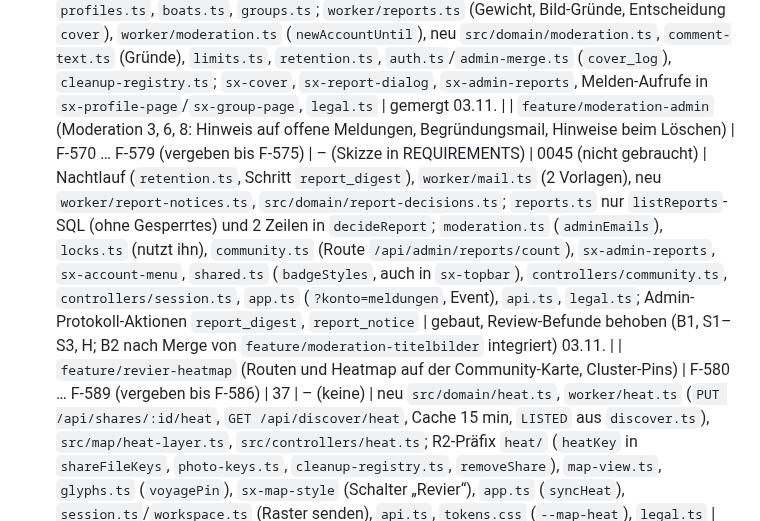
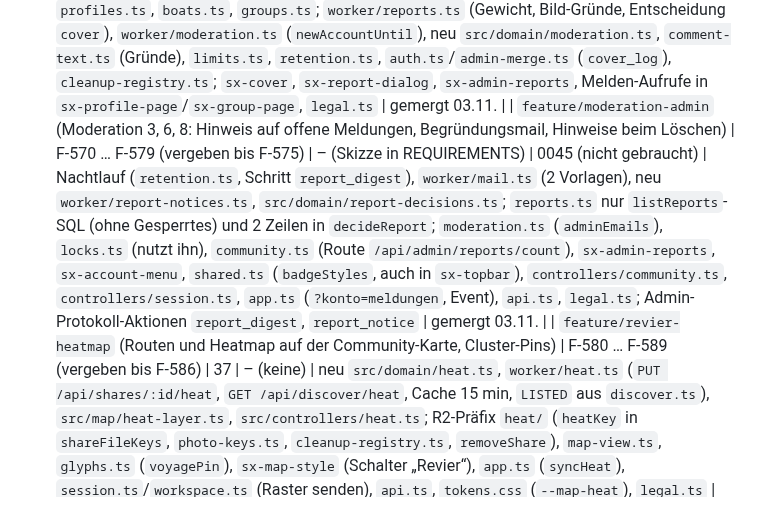
Before and after one commit to tofixx/sailing-explorer, a Markdown page: docs/ROADMAP.md, the part around the change. GitHub-like rendering.

Commit message:
Roadmap: Moderations-Hinweise gemergt
Co-Authored-By: Claude Opus 5.5 <noreply@anthropic.com>

```diff
--- a/docs/ROADMAP.md
+++ b/docs/ROADMAP.md
@@ -149,7 +149,7 @@ sie starten. „Berührt“ füllt der bauende Agent zu Beginn aus seiner Skizze
   Wortlaut „auf <Boot>“.
 | `fix/saison-ab-maerz` (Fahrtenbuch und Wertung wählen bis Ende Februar die abgelaufene Saison) | F-555 … F-559 | – | – | `src/domain/support.ts` (`shownSeason`), `logbook-year.ts`, `controllers/logbook-page.ts`, `scoring.ts` (`clubListSeason`), `controllers/scoring-page.ts` | gemergt 03.11. |
 | `feature/moderation-titelbilder` (Moderation 1 und 4: Titelbilder absichern, Melde-Gewicht und Gründe) | F-560 … F-569 | 36 | 0044 (`moderation_covers`) | `covers.held_until`, neu `cover_log`, `reports.weight`; `worker/covers.ts` (Limit, Zurückhalten, `pageCover`), `worker/visible-sql.ts` (`coverShownSql`), Cover-`JOIN`s in `discover.ts`, `stream.ts`, `groups.ts` (`publicGroups`), `pageCover`-Aufrufe in `profiles.ts`, `boats.ts`, `groups.ts`; `worker/reports.ts` (Gewicht, Bild-Gründe, Entscheidung `cover`), `worker/moderation.ts` (`newAccountUntil`), neu `src/domain/moderation.ts`, `comment-text.ts` (Gründe), `limits.ts`, `retention.ts`, `auth.ts`/`admin-merge.ts` (`cover_log`), `cleanup-registry.ts`; `sx-cover`, `sx-report-dialog`, `sx-admin-reports`, Melden-Aufrufe in `sx-profile-page`/`sx-group-page`, `legal.ts` | gemergt 03.11. |
-| `feature/moderation-admin` (Moderation 3, 6, 8: Hinweis auf offene Meldungen, Begründungsmail, Hinweise beim Löschen) | F-570 … F-579 (vergeben bis F-575) | – (Skizze in REQUIREMENTS) | 0045 (nicht gebraucht) | Nachtlauf (`retention.ts`, Schritt `report_digest`), `worker/mail.ts` (2 Vorlagen), neu `worker/report-notices.ts`, `src/domain/report-decisions.ts`; `reports.ts` nur `listReports`-SQL (ohne Gesperrtes) und 2 Zeilen in `decideReport`; `moderation.ts` (`adminEmails`), `locks.ts` (nutzt ihn), `community.ts` (Route `/api/admin/reports/count`), `sx-admin-reports`, `sx-account-menu`, `shared.ts` (`badgeStyles`, auch in `sx-topbar`), `controllers/community.ts`, `controllers/session.ts`, `app.ts` (`?konto=meldungen`, Event), `api.ts`, `legal.ts`; Admin-Protokoll-Aktionen `report_digest`, `report_notice` | gebaut, Review-Befunde behoben (B1, S1–S3, H; B2 nach Merge von `feature/moderation-titelbilder` integriert) 03.11. |
+| `feature/moderation-admin` (Moderation 3, 6, 8: Hinweis auf offene Meldungen, Begründungsmail, Hinweise beim Löschen) | F-570 … F-579 (vergeben bis F-575) | – (Skizze in REQUIREMENTS) | 0045 (nicht gebraucht) | Nachtlauf (`retention.ts`, Schritt `report_digest`), `worker/mail.ts` (2 Vorlagen), neu `worker/report-notices.ts`, `src/domain/report-decisions.ts`; `reports.ts` nur `listReports`-SQL (ohne Gesperrtes) und 2 Zeilen in `decideReport`; `moderation.ts` (`adminEmails`), `locks.ts` (nutzt ihn), `community.ts` (Route `/api/admin/reports/count`), `sx-admin-reports`, `sx-account-menu`, `shared.ts` (`badgeStyles`, auch in `sx-topbar`), `controllers/community.ts`, `controllers/session.ts`, `app.ts` (`?konto=meldungen`, Event), `api.ts`, `legal.ts`; Admin-Protokoll-Aktionen `report_digest`, `report_notice` | gemergt 03.11. |
 | `feature/revier-heatmap` (Routen und Heatmap auf der Community-Karte, Cluster-Pins) | F-580 … F-589 (vergeben bis F-586) | 37 | – (keine) | neu `src/domain/heat.ts`, `worker/heat.ts` (`PUT /api/shares/:id/heat`, `GET /api/discover/heat`, Cache 15 min, `LISTED` aus `discover.ts`), `src/map/heat-layer.ts`, `src/controllers/heat.ts`; R2-Präfix `heat/` (`heatKey` in `shareFileKeys`, `photo-keys.ts`, `cleanup-registry.ts`, `removeShare`), `map-view.ts`, `glyphs.ts` (`voyagePin`), `sx-map-style` (Schalter „Revier“), `app.ts` (`syncHeat`), `session.ts`/`workspace.ts` (Raster senden), `api.ts`, `tokens.css` (`--map-heat`), `legal.ts` | gemergt 03.11. |
 | `feature/invite-box` (`sx-invite-box`, „Freunde einladen“ auf der eigenen Seite) | F-590 … F-599 (vergeben bis F-593) | – | – | neu `sx-invite-box` (`friendInviteBox`); `sx-crew` (`voyageTitle`), `sx-group-page`, `sx-account-dialog` (Boots-Admins), `sx-home-feed` (Willkommens-Karte), `sx-profile-page` (Zahnrad „Freunde einladen“, `inviteLink`), `invite-text.ts` (`inviteShareText`), `controllers/session.ts` (`shareInvite`, `voyageTitle`), `controllers/groups.ts`/`social.ts` und `api.ts` (`{ to }` statt `email`), `app.ts` (Einladungs-Events mit `done`), neu `src/domain/invite-link.ts`, `sx-page-menu` (`focusToggle`), `worker/invites.ts` (`inviteGuard` vor `readRecipient`, gesperrte Konten beim Profilnamen). Keine Endpunkte, keine Daten, kein Cache | gemergt 03.11. |
 | `feature/gpx-nachreichen` (GPX zu gespeicherten Törns) | F-600 … F-609 (vergeben bis F-607) | 38 | 0046 (nicht gebraucht) | neu `PUT /api/shares/:id/track` (`worker/track-attach.ts`, Route in `worker/index.ts`), `worker/shares.ts` (Exporte, `shareDetail` mit `trackExpiresAt`, `updateShare` mit ETag- und `source`-Wächter), `worker/storage.ts` (`replaceManualPayloadStmt` statt `replacePayloadStmt`), `worker/expiry-sql.ts` (`TRACK_EXPIRES_SQL`), `worker/activity.ts` (`recordDistanceGain`), neu `src/domain/track-attach.ts`, `sx-voyage-byline` (Menüeintrag, Dateiauswahl), `controllers/workspace.ts` (`attach`), `controllers/session.ts` (`uploadPreview`), `services/api.ts`, `app.ts` (2 Zeilen), `legal.ts` (Frist), `EXPIRES_SQL` unverändert (folgt `source`). Keine Migration, kein Cache, keine Benachrichtigung | gemergt 03.11. (nur Einträge ohne GPX; Ersetzen von GPX-Tracks bleibt offen, K 23.3) |
```
